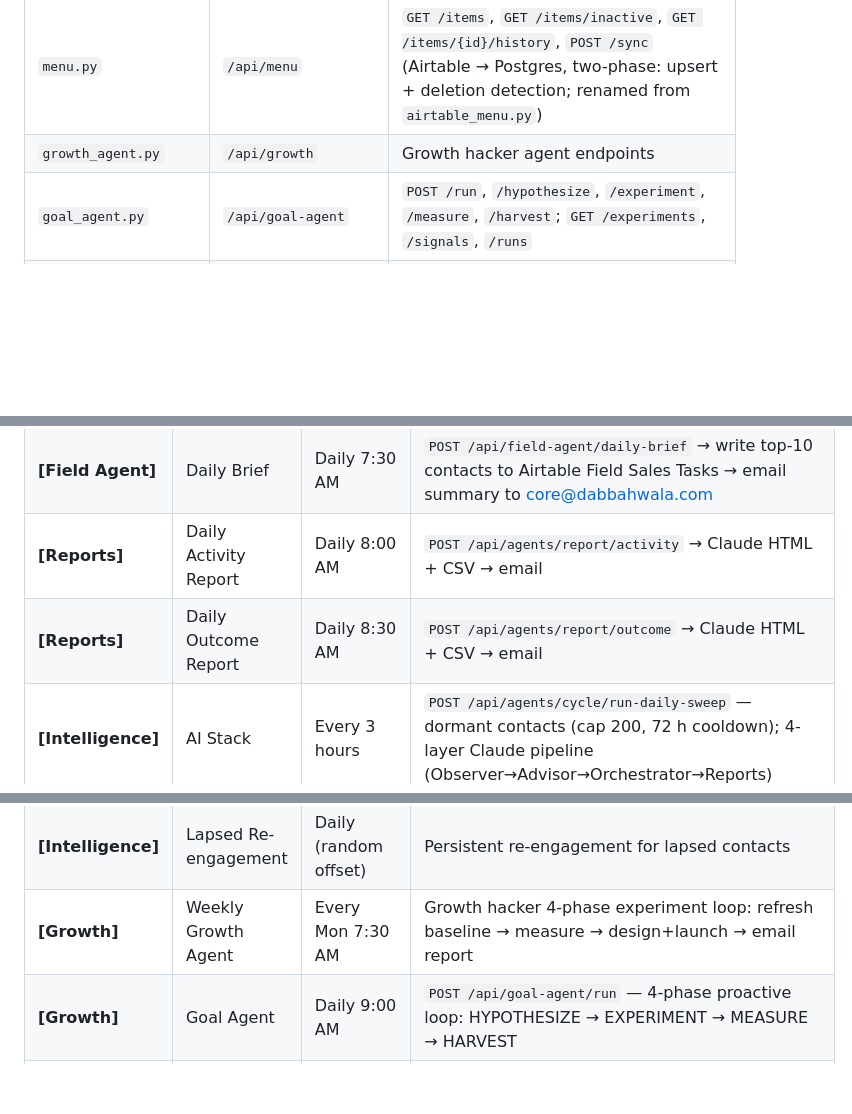
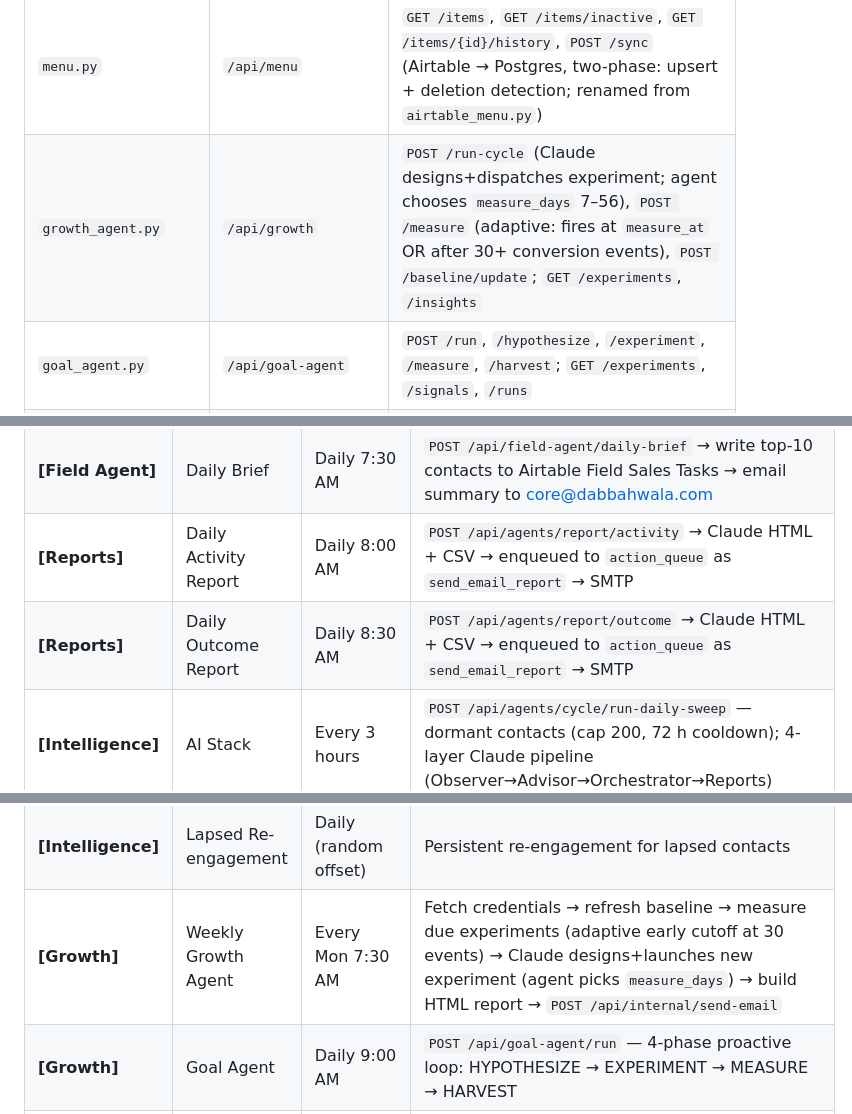
Before and after one commit to vivek-dataskate/DabbahWala, a Markdown page: SYSTEM.md, 3 parts joined by grey strips. Drawn GitHub-style; blank space fills up the shorter version.

Commit message:
docs: update SYSTEM/FEATURES to reflect branch changes

```diff
--- a/SYSTEM.md
+++ b/SYSTEM.md
@@ -244,7 +244,7 @@ Airtable ──→  n8n Menu Catalog Sync (daily)  ──→  menu_catalog table
 | `reports.py` | `/api/reports` | `GET /daily/{date}`, `POST /daily/{date}` |
 | `events.py` | `/api/events` | `POST /ingest` |
 | `menu.py` | `/api/menu` | `GET /items`, `GET /items/inactive`, `GET /items/{id}/history`, `POST /sync` (Airtable → Postgres, two-phase: upsert + deletion detection; renamed from `airtable_menu.py`) |
-| `growth_agent.py` | `/api/growth` | Growth hacker agent endpoints |
+| `growth_agent.py` | `/api/growth` | `POST /run-cycle` (Claude designs+dispatches experiment; agent chooses `measure_days` 7–56), `POST /measure` (adaptive: fires at `measure_at` OR after 30+ conversion events), `POST /baseline/update`; `GET /experiments`, `/insights` |
 | `goal_agent.py` | `/api/goal-agent` | `POST /run`, `/hypothesize`, `/experiment`, `/measure`, `/harvest`; `GET /experiments`, `/signals`, `/runs` |
 | `competitor_agent.py` | `/api/competitor-agent` | `POST /run` (full cycle: parse emails + scrape sites + generate + inject); `GET /runs`, `/experiments` |
 | `chatbot.py` | `/api/chatbot` | `POST /ask`, `GET /suggest`, `GET /history`, `POST /reindex` — RAG Q&A over project docs |
@@ -423,13 +423,13 @@ Workflow IDs tracked in `n8n/config.json`. All files version-controlled in `n8n/
 | **[Chatbot]** | Docs Sync | Every 30 min | List Drive folder → read Google Docs via `/api/internal/docs/{id}` → `POST /api/team-content/sync` |
 | **[Chatbot]** | Docs Reindex | Weekly Mon 2 AM | Refresh chatbot document index |
 | **[Field Agent]** | Daily Brief | Daily 7:30 AM | `POST /api/field-agent/daily-brief` → write top-10 contacts to Airtable Field Sales Tasks → email summary to core@dabbahwala.com |
-| **[Reports]** | Daily Activity Report | Daily 8:00 AM | `POST /api/agents/report/activity` → Claude HTML + CSV → email |
-| **[Reports]** | Daily Outcome Report | Daily 8:30 AM | `POST /api/agents/report/outcome` → Claude HTML + CSV → email |
+| **[Reports]** | Daily Activity Report | Daily 8:00 AM | `POST /api/agents/report/activity` → Claude HTML + CSV → enqueued to `action_queue` as `send_email_report` → SMTP |
+| **[Reports]** | Daily Outcome Report | Daily 8:30 AM | `POST /api/agents/report/outcome` → Claude HTML + CSV → enqueued to `action_queue` as `send_email_report` → SMTP |
 | **[Intelligence]** | AI Stack | Every 3 hours | `POST /api/agents/cycle/run-daily-sweep` — dormant contacts (cap 200, 72 h cooldown); 4-layer Claude pipeline (Observer→Advisor→Orchestrator→Reports) |
 | **[Intelligence]** | Contact Sweep | Hourly | `POST /api/intelligence/run-cycle` — full 5-phase sweep (COLLECT→PROFILE→SIGNAL→ROUTE→DISPATCH) |
 | **[Intelligence]** | Stage Runner | Hourly | `POST /api/lifecycle/run` — Stage Engine: pure SQL rules that move contacts between lifecycle stages |
 | **[Intelligence]** | Lapsed Re-engagement | Daily (random offset) | Persistent re-engagement for lapsed contacts |
-| **[Growth]** | Weekly Growth Agent | Every Mon 7:30 AM | Growth hacker 4-phase experiment loop: refresh baseline → measure → design+launch → email report |
+| **[Growth]** | Weekly Growth Agent | Every Mon 7:30 AM | Fetch credentials → refresh baseline → measure due experiments (adaptive early cutoff at 30 events) → Claude designs+launches new experiment (agent picks `measure_days`) → build HTML report → `POST /api/internal/send-email` |
 | **[Growth]** | Goal Agent | Daily 9:00 AM | `POST /api/goal-agent/run` — 4-phase proactive loop: HYPOTHESIZE → EXPERIMENT → MEASURE → HARVEST |
 | **[Growth]** | Competitor Research | Every Mon 6:30 AM | `POST /api/competitor-agent/run` — parse .eml + scrape competitor sites + generate hypotheses → inject into `goal_experiments` |
 | **[System]** | Action Queue | Every 30 min | Route action_queue rows to Telnyx / Instantly / Airtable / Drive / `/api/internal/send-email` |
```
Also changed, not shown: FEATURES.md (+1 -1 lines).
